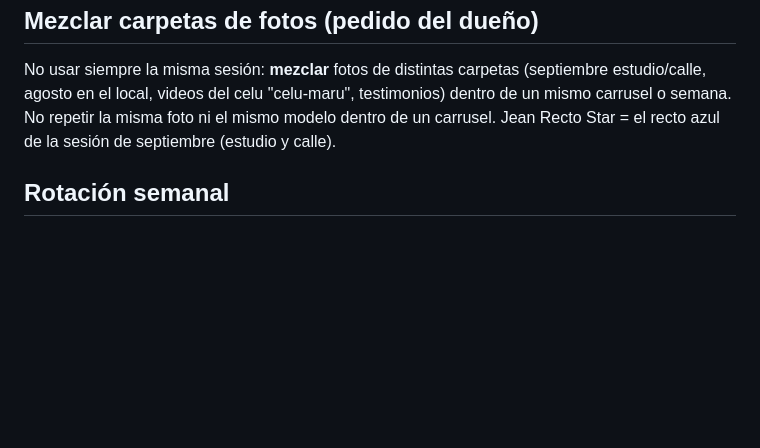
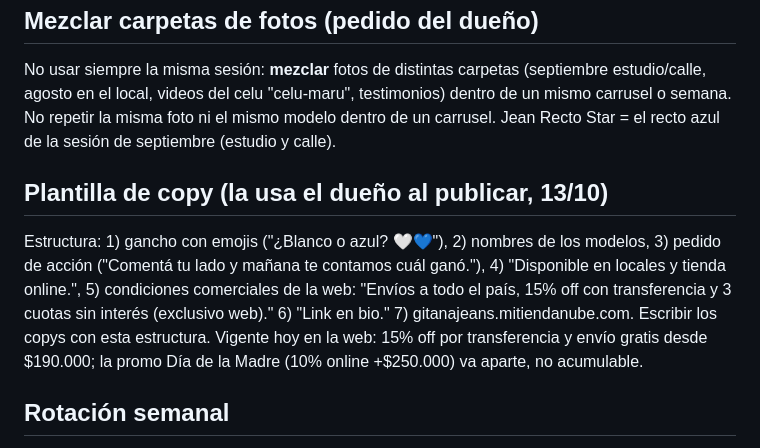
Before and after one commit to mendezrodrigo2001-rgb/Rodrigorepository, a Markdown page: gitana-marca/CONTEXTO.md, the part around the change. Drawn GitHub-style; blank space fills up the shorter version.

Commit message:
Guardar plantilla de copy del dueño
Co-Authored-By: Claude Sonnet 5.5 <noreply@anthropic.com>
Claude-Session: https://claude.ai/code/session_01RmmWegRxKtKqyNz9uFcYmz

```diff
--- a/gitana-marca/CONTEXTO.md
+++ b/gitana-marca/CONTEXTO.md
@@ -27,6 +27,9 @@ Editorial de lookbook: **una idea clara por pieza, creativa, que llame la atenci
 ## Mezclar carpetas de fotos (pedido del dueño)
 No usar siempre la misma sesión: **mezclar** fotos de distintas carpetas (septiembre estudio/calle, agosto en el local, videos del celu "celu-maru", testimonios) dentro de un mismo carrusel o semana. No repetir la misma foto ni el mismo modelo dentro de un carrusel. Jean Recto Star = el recto azul de la sesión de septiembre (estudio y calle).
 
+## Plantilla de copy (la usa el dueño al publicar, 13/10)
+Estructura: 1) gancho con emojis ("¿Blanco o azul? 🤍💙"), 2) nombres de los modelos, 3) pedido de acción ("Comentá tu lado y mañana te contamos cuál ganó."), 4) "Disponible en locales y tienda online.", 5) condiciones comerciales de la web: "Envíos a todo el país, 15% off con transferencia y 3 cuotas sin interés (exclusivo web)." 6) "Link en bio." 7) gitanajeans.mitiendanube.com. Escribir los copys con esta estructura. Vigente hoy en la web: 15% off por transferencia y envío gratis desde $190.000; la promo Día de la Madre (10% online +$250.000) va aparte, no acumulable.
+
 ## Rotación semanal
 Lun producto real · Mar editorial · Mié UGC/reel · Jue prueba social · Vie educativo · Sáb marca/detrás de escena · Dom outfit. Historias interactivas: domingo, miércoles y viernes.
 
```
